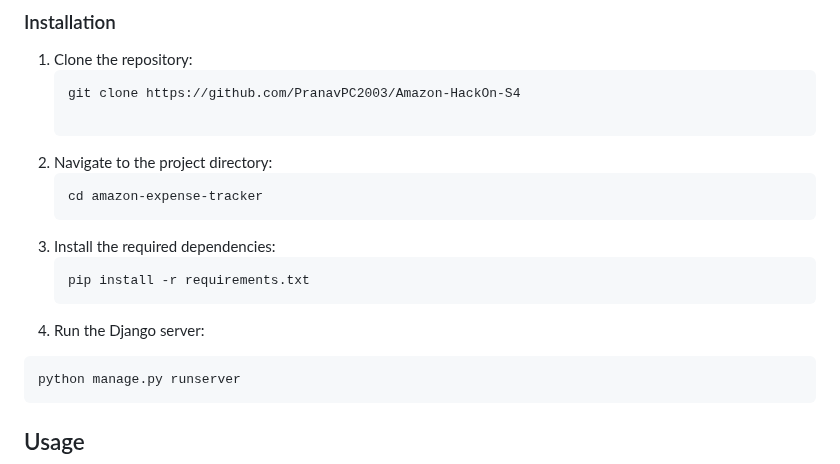
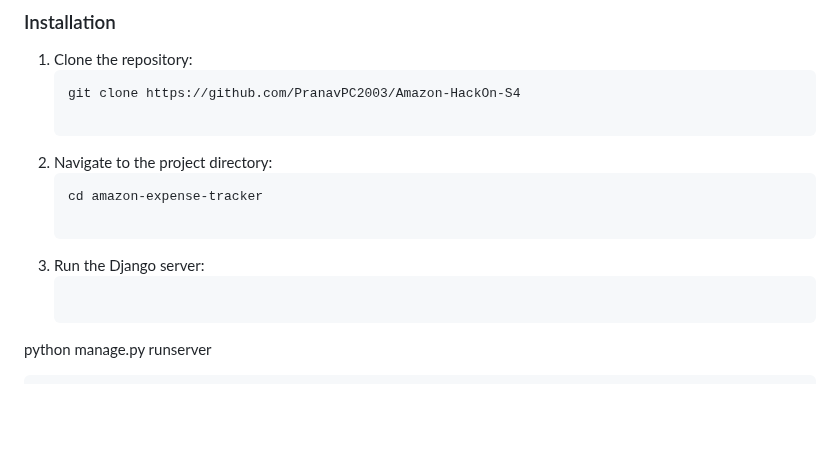
Before and after one commit to PranavPC2003/Amazon-HackOn-S4, a Markdown page: README.md, the part around the change. Rendered like a GitHub page; blank space fills up the shorter version.

````diff
--- a/README.md
+++ b/README.md
@@ -84,11 +84,9 @@ The chatbot leverages the power of Llama 3, Ollama, and PandasAI to provide accu
 2. Navigate to the project directory:
     ```sh
     cd amazon-expense-tracker
-3. Install the required dependencies:
-    ```sh
-    pip install -r requirements.txt
-4. Run the Django server:
- ```sh
+
+3. Run the Django server:
+   ```sh
  python manage.py runserver
  ```
 
````
